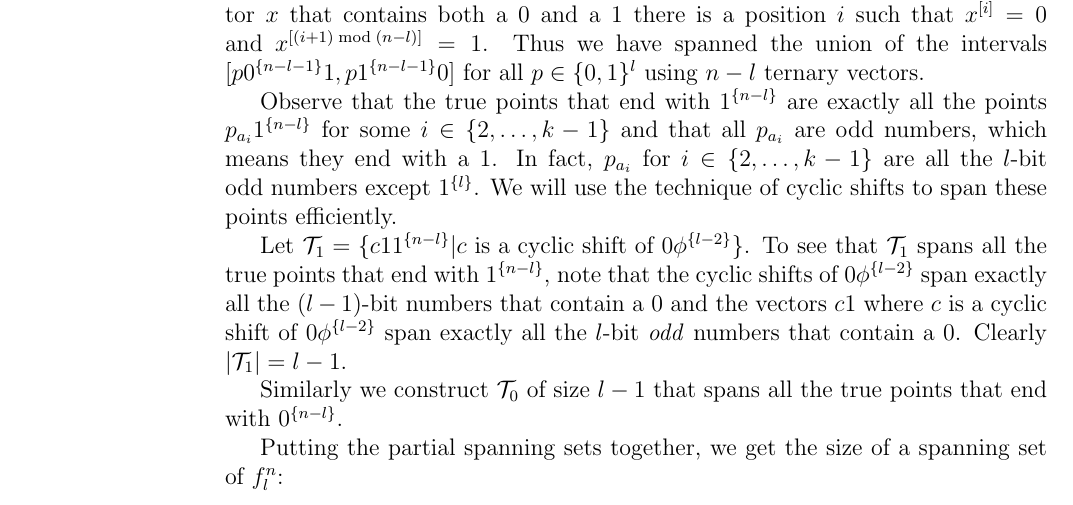
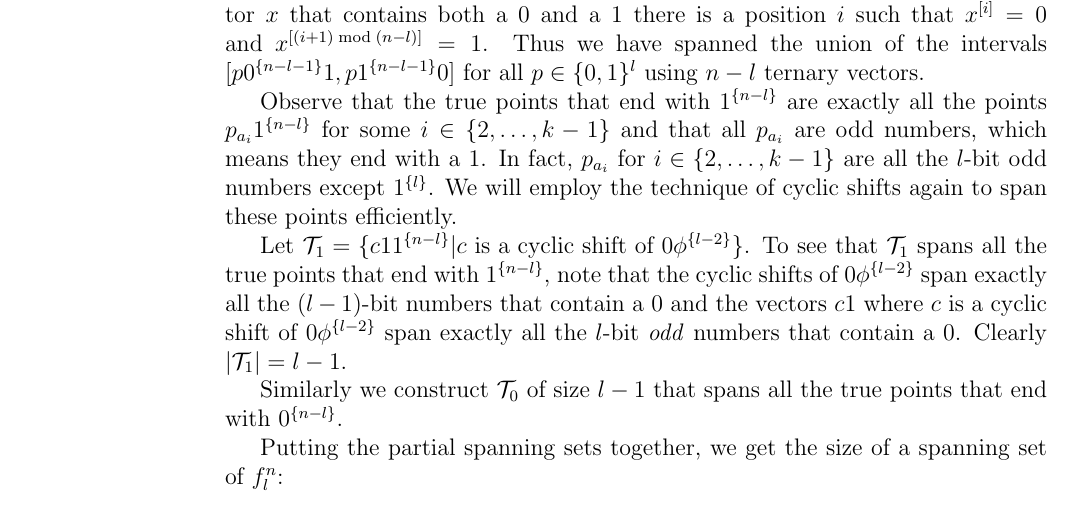
Before and after one commit to filipbartek/ibf, a LaTeX thesis (thesis.tex, which reads thesis/betterapprox.tex): part of page 34 of 44, cut so that both start at the same text. Compiled offline with pdfLaTeX.

Commit message:
betterapprox: Reword a sentence

```diff
--- a/thesis/betterapprox.tex
+++ b/thesis/betterapprox.tex
@@ -497,7 +497,8 @@ which means they end with a $1$.
 In fact,
 $p_{a_i}$ for $i \in \curly{2, \ldots, k-1}$
 are all the $l$-bit odd numbers except $\rep{1}{l}$.
-We will use the technique of cyclic shifts
+We will employ the technique of cyclic shifts
+again
 to span these points efficiently.
 
 Let $\mathcal{T}_1 = \curly{c 1 \rep{1}{n-l}
```
